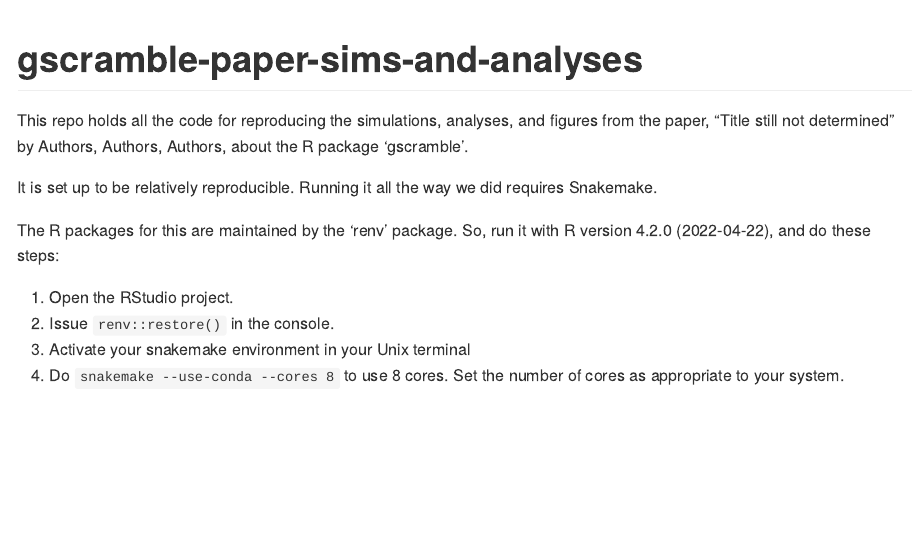
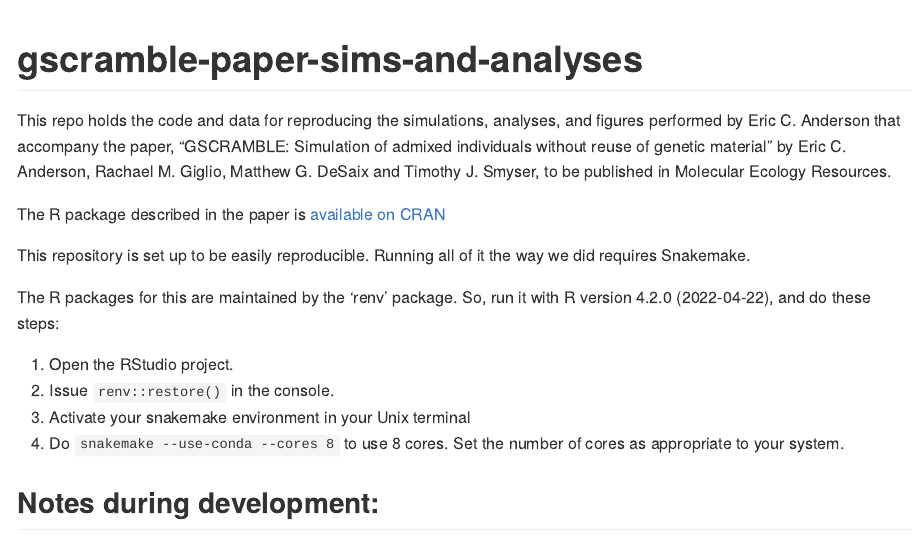
Before and after one commit to eriqande/gscramble-paper-sims-and-analyses, an R Markdown document (README.Rmd): the page in a window 1100 px wide, from its top. The pictures show the output file README.md that the author committed with the source, drawn offline in the style of GitHub; long lines of code are wrapped.

````diff
--- a/README.Rmd
+++ b/README.Rmd
@@ -7,11 +7,15 @@
 knitr::opts_chunk$set(echo = TRUE)
 ```
 
-This repo holds all the code for reproducing the simulations, analyses, and
-figures from the paper, "Title still not determined" by Authors, Authors,
-Authors, about the R package 'gscramble'.
+This repo holds the code and data for reproducing the simulations, analyses, and
+figures performed by Eric C. Anderson that accompany the paper,
+"GSCRAMBLE: Simulation of admixed individuals without reuse of genetic material" by
+Eric C. Anderson, Rachael M. Giglio, Matthew G. DeSaix and Timothy J. Smyser, to be published
+in Molecular Ecology Resources.
 
-It is set up to be relatively reproducible.  Running it all the way we
+The R package described in the paper is [available on CRAN](https://CRAN.R-project.org/package=gscramble)
+
+This repository is set up to be easily reproducible.  Running all of it the way we
 did requires Snakemake.
 
 The R packages for this are maintained by the 'renv' package.  So, run it with
@@ -24,7 +28,7 @@
 as appropriate to your system.
 
 
-## Notes:
+## Notes during development:
 
 To run this on Sedna, I did this:
 ```sh
````
Also changed, not shown: .rmd_snakemake/admix-fracts.rds (deleted), README.md.
